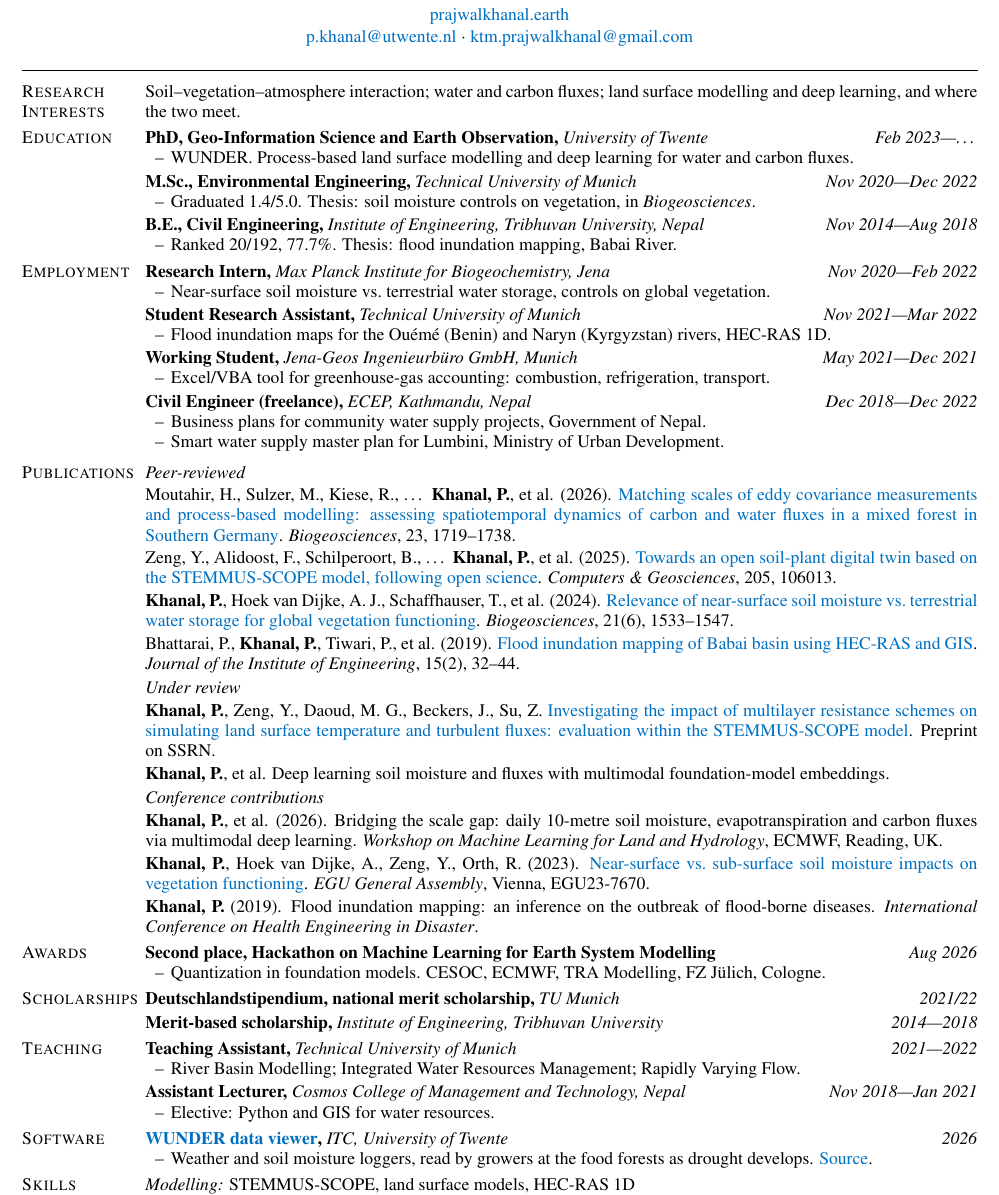
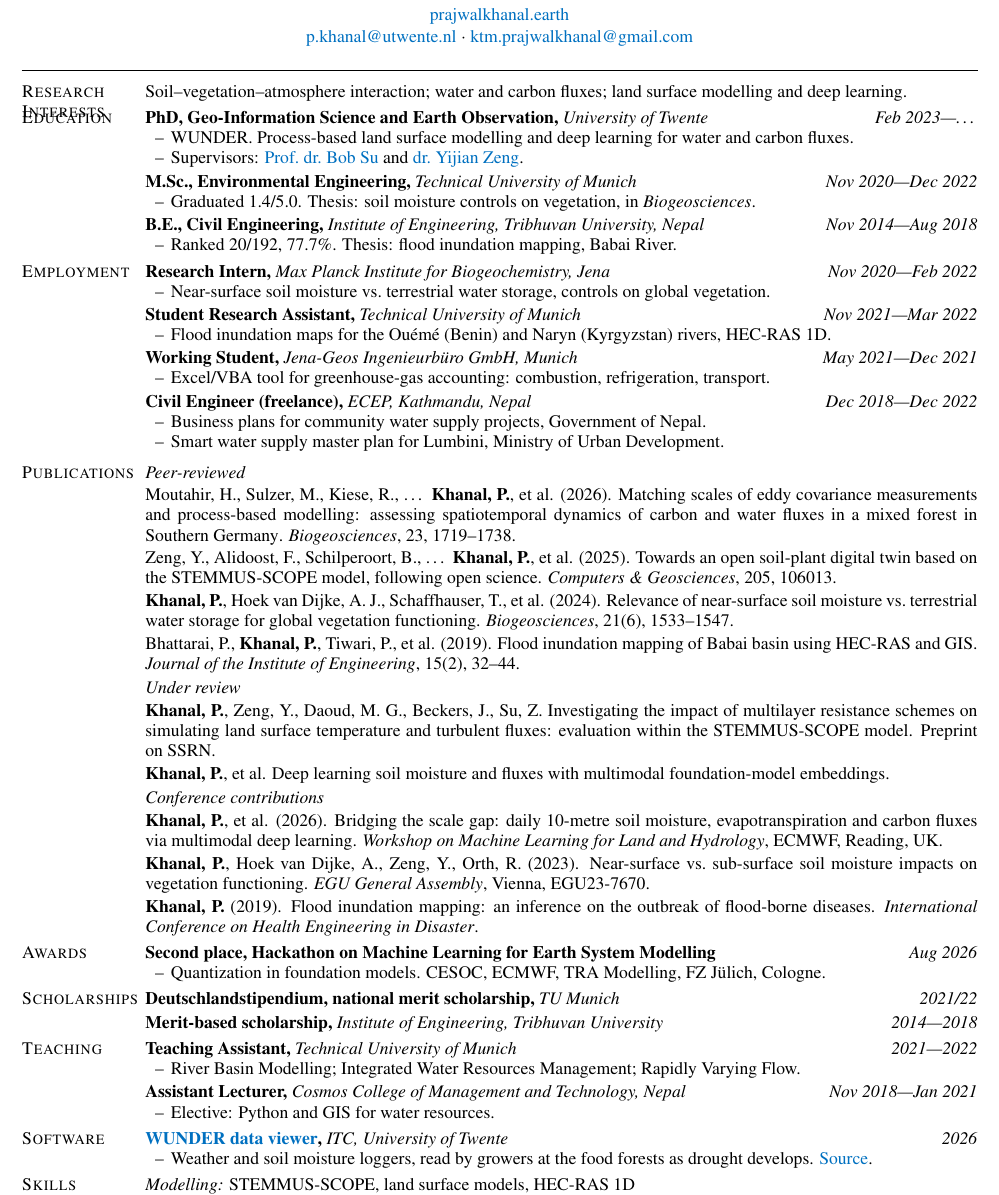
Before and after one commit to prajzwal08/prajzwal08.github.io, a LaTeX CV (cv.tex): part of the page, cut so that both start at the same text. Compiled offline with pdfLaTeX.

Commit message:
Add the PhD supervisors, and take the blue off the paper titles
Supervisors go under the PhD entry, linked to their University of Twente
people pages (verified, not guessed: people.utwente.nl/z.su and /y.zeng).

hyperref now loads with hidelinks, so it colours nothing and a plain \href
inherits the surrounding black. With nine publications, a blue title each was
most of the colour on the page. A new \link macro carries the blue, and is
used only for the website, the emails, the supervisors and the software —
where the colour is the signal that there is something to click.

Research Interests drops to one line, which is what paid for the supervisors
line. Still one page.

Co-Authored-By: Claude Opus 5 (1M context) <noreply@anthropic.com>
Claude-Session: https://claude.ai/code/session_01Qvyh1YvaGSV87AWbLCCnnm

```diff
--- a/cv.tex
+++ b/cv.tex
@@ -84,21 +93,23 @@
 
 \begin{center}
   {\large\textbf{Prajwal Khanal}}\\[0.045in]
-  \href{https://prajwalkhanal.earth}{prajwalkhanal.earth}\\[0.02in]
-  \href{mailto:p.khanal@utwente.nl}{p.khanal@utwente.nl} $\cdot$
-  \href{mailto:ktm.prajwalkhanal@gmail.com}{ktm.prajwalkhanal@gmail.com}
+  \link{https://prajwalkhanal.earth}{prajwalkhanal.earth}\\[0.02in]
+  \link{mailto:p.khanal@utwente.nl}{p.khanal@utwente.nl} $\cdot$
+  \link{mailto:ktm.prajwalkhanal@gmail.com}{ktm.prajwalkhanal@gmail.com}
 \end{center}
 \vspace{-0.02in}
 \rule{\textwidth}{0.8pt}
 
 \begin{cvsection}{Research\\Interests}
-  Soil--vegetation--atmosphere interaction; water and carbon fluxes; land surface
-  modelling and deep learning, and where the two meet.
+  Soil--vegetation--atmosphere interaction; water and carbon fluxes; land surface modelling
+  and deep learning.
 \end{cvsection}
 
 \begin{cvsection}{Education}
   \entry{PhD, Geo-Information Science and Earth Observation, }{University of Twente}{Feb 2023---\ldots}
   \detail{WUNDER. Process-based land surface modelling and deep learning for water and carbon fluxes.}
+  \detail{Supervisors: \link{https://people.utwente.nl/z.su}{Prof.\ dr.\ Bob Su} and
+          \link{https://people.utwente.nl/y.zeng}{dr.\ Yijian Zeng}.}
   \gap
   \entry{M.Sc., Environmental Engineering, }{Technical University of Munich}{Nov 2020---Dec 2022}
   \detail{Graduated 1.4/5.0. Thesis: soil moisture controls on vegetation, in \textit{Biogeosciences}.}
@@ -185,9 +196,9 @@
 \end{cvsection}
 
 \begin{cvsection}{Software}
-  \entry{\href{https://wunder-project.streamlit.app}{WUNDER data viewer}, }{ITC, University of Twente}{2026}
+  \entry{\link{https://wunder-project.streamlit.app}{WUNDER data viewer}, }{ITC, University of Twente}{2026}
   \detail{Weather and soil moisture loggers, read by growers at the food forests as drought develops.
-          \href{https://github.com/prajzwal08/wunder-project}{Source}.}
+          \link{https://github.com/prajzwal08/wunder-project}{Source}.}
 \end{cvsection}
 
 % CHECK THIS. Skills is assembled from the work described above rather than
```
Also changed, not shown: cv.pdf, cv.tex (11 more changed lines), 1 other file.
